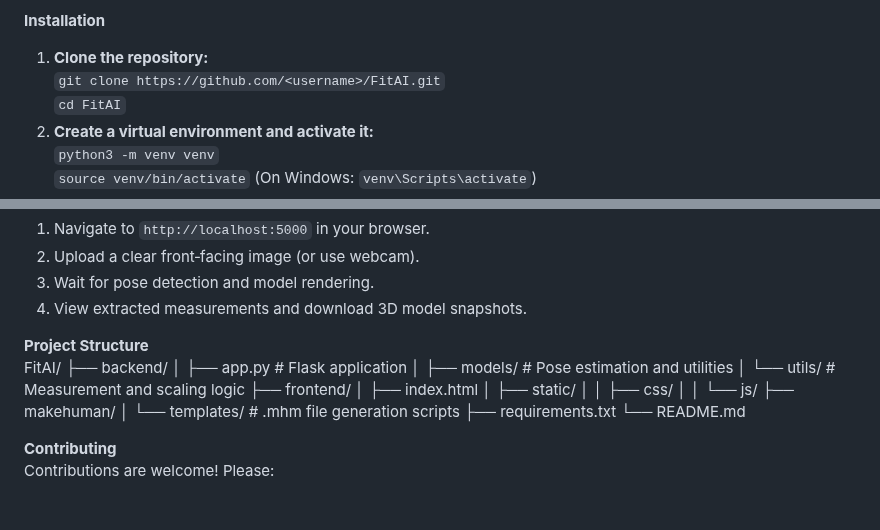
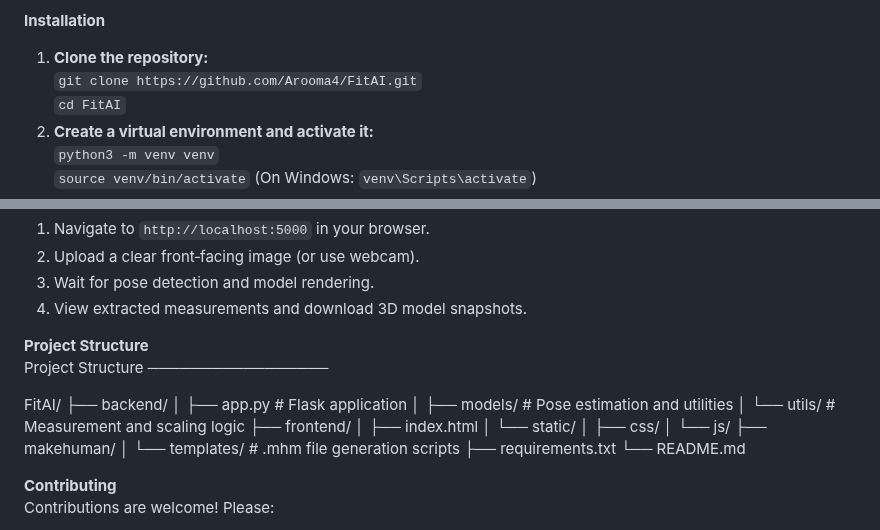
Before and after one commit to Arooma4/AIML_MiniProject, a Markdown page: README.md, 2 parts joined by grey strips. Rendered like a GitHub page; blank space fills up the shorter version.

```diff
--- a/README.md
+++ b/README.md
@@ -49,7 +49,7 @@ FitAI leverages computer vision and AI to detect body keypoints from images and
 
 **Installation**
 1. **Clone the repository:**
-   `git clone https://github.com/<username>/FitAI.git`
+   `git clone https://github.com/Arooma4/FitAI.git`
    `cd FitAI`
 2. **Create a virtual environment and activate it:**
    `python3 -m venv venv`
@@ -67,20 +67,24 @@ FitAI leverages computer vision and AI to detect body keypoints from images and
 4. View extracted measurements and download 3D model snapshots.
 
 **Project Structure**
+Project Structure
+─────────────────
+
 FitAI/
 ├── backend/
-│ ├── app.py # Flask application
-│ ├── models/ # Pose estimation and utilities
-│ └── utils/ # Measurement and scaling logic
+│   ├── app.py               # Flask application
+│   ├── models/              # Pose estimation and utilities
+│   └── utils/               # Measurement and scaling logic
 ├── frontend/
-│ ├── index.html
-│ ├── static/
-│ │ ├── css/
-│ │ └── js/
+│   ├── index.html
+│   └── static/
+│       ├── css/
+│       └── js/
 ├── makehuman/
-│ └── templates/ # .mhm file generation scripts
+│   └── templates/           # .mhm file generation scripts
 ├── requirements.txt
 └── README.md
+
 
 **Contributing**
 Contributions are welcome! Please:
```
